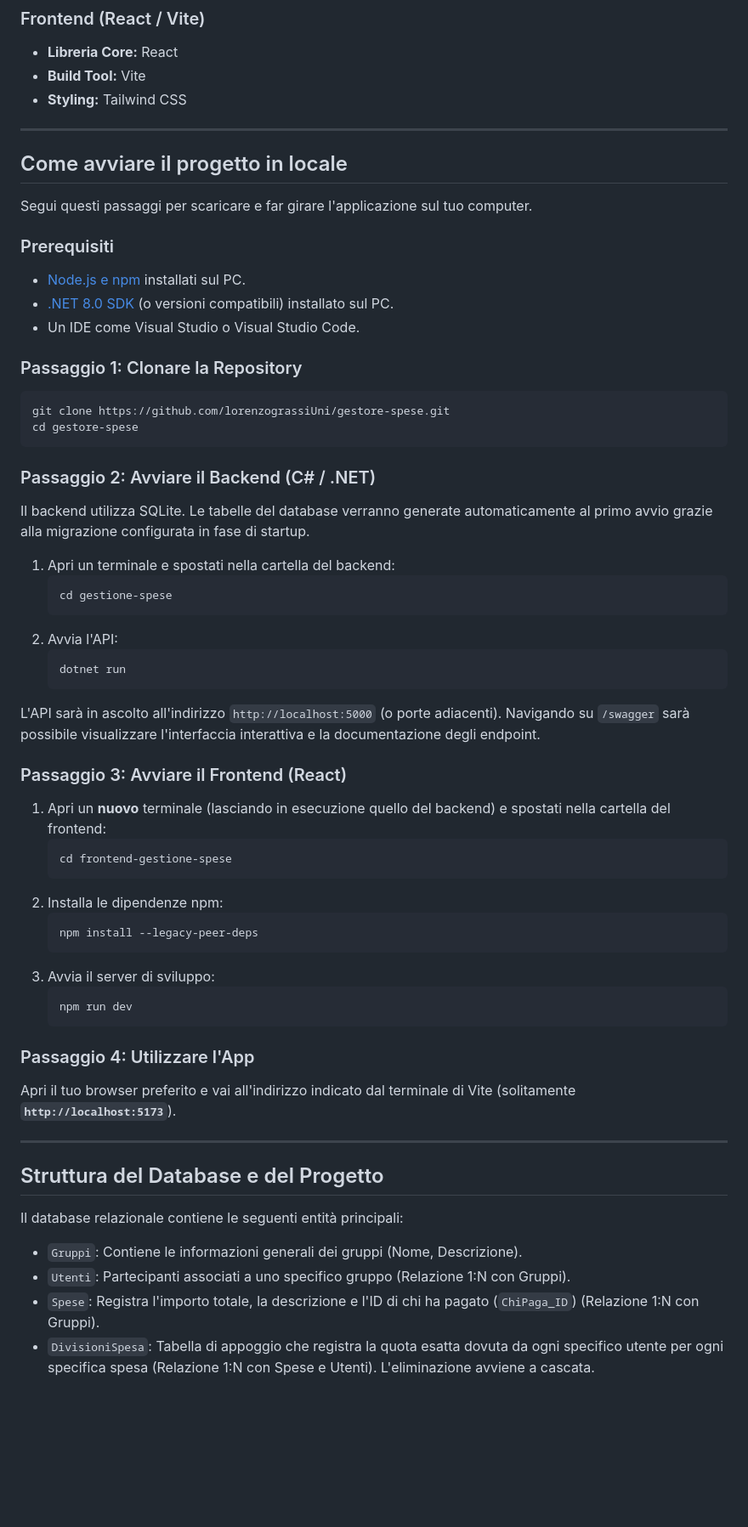
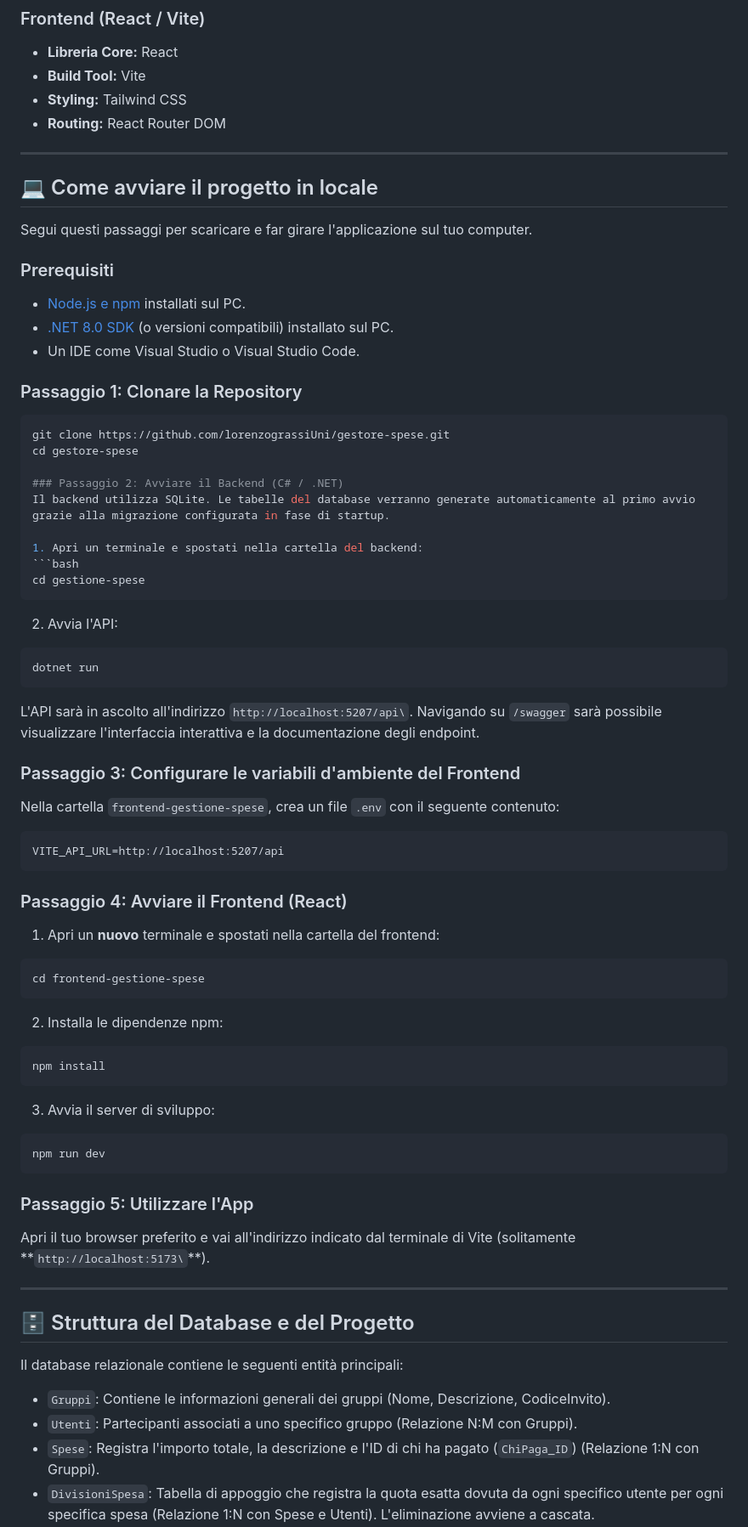
Before and after one commit to lorenzograssiUni/gestore-spese, a Markdown page: README.md, the part around one of its changes. Shown at 85% size. GitHub-like rendering; blank space fills up the shorter version.

Commit message:
docs: aggiornato README completo

````diff
--- a/README.md
+++ b/README.md
@@ -25,10 +39,11 @@ Il progetto è strutturato in due parti (Frontend e Backend) all'interno di un u
 * **Libreria Core:** React
 * **Build Tool:** Vite
 * **Styling:** Tailwind CSS
+* **Routing:** React Router DOM
 
 ---
 
-##  Come avviare il progetto in locale
+## 💻 Come avviare il progetto in locale
 
 Segui questi passaggi per scaricare e far girare l'applicazione sul tuo computer.
 
@@ -41,46 +56,51 @@ Segui questi passaggi per scaricare e far girare l'applicazione sul tuo computer
 ```bash
 git clone https://github.com/lorenzograssiUni/gestore-spese.git
 cd gestore-spese
-```
 
 ### Passaggio 2: Avviare il Backend (C# / .NET)
 Il backend utilizza SQLite. Le tabelle del database verranno generate automaticamente al primo avvio grazie alla migrazione configurata in fase di startup.
 
 1. Apri un terminale e spostati nella cartella del backend:
-   ```bash
-   cd gestione-spese
-   ```
+```bash
+cd gestione-spese
+```
 2. Avvia l'API:
-   ```bash
-   dotnet run
-   ```
-L'API sarà in ascolto all'indirizzo `http://localhost:5000` (o porte adiacenti).
+```bash
+dotnet run
+```
+L'API sarà in ascolto all'indirizzo `http://localhost:5207/api\`.
 Navigando su `/swagger` sarà possibile visualizzare l'interfaccia interattiva e la documentazione degli endpoint.
 
-### Passaggio 3: Avviare il Frontend (React)
-1. Apri un **nuovo** terminale (lasciando in esecuzione quello del backend) e spostati nella cartella del frontend:
-   ```bash
-   cd frontend-gestione-spese
-   ```
+### Passaggio 3: Configurare le variabili d'ambiente del Frontend
+Nella cartella `frontend-gestione-spese`, crea un file `.env` con il seguente contenuto:
+```
+VITE_API_URL=http://localhost:5207/api
+```
+
+### Passaggio 4: Avviare il Frontend (React)
+1. Apri un **nuovo** terminale e spostati nella cartella del frontend:
+```bash
+cd frontend-gestione-spese
+```
 2. Installa le dipendenze npm:
-   ```bash
-   npm install --legacy-peer-deps
-   ```
+```bash
+npm install
+```
 3. Avvia il server di sviluppo:
-   ```bash
-   npm run dev
-   ```
+```bash
+npm run dev
+```
 
-### Passaggio 4: Utilizzare l'App
-Apri il tuo browser preferito e vai all'indirizzo indicato dal terminale di Vite (solitamente **`http://localhost:5173`**).
+### Passaggio 5: Utilizzare l'App
+Apri il tuo browser preferito e vai all'indirizzo indicato dal terminale di Vite (solitamente **`http://localhost:5173\`\*\*).
 
 ---
 
-##  Struttura del Database e del Progetto
+## 🗄️ Struttura del Database e del Progetto
 
 Il database relazionale contiene le seguenti entità principali:
-* `Gruppi`: Contiene le informazioni generali dei gruppi (Nome, Descrizione).
-* `Utenti`: Partecipanti associati a uno specifico gruppo (Relazione 1:N con Gruppi).
+* `Gruppi`: Contiene le informazioni generali dei gruppi (Nome, Descrizione, CodiceInvito).
+* `Utenti`: Partecipanti associati a uno specifico gruppo (Relazione N:M con Gruppi).
 * `Spese`: Registra l'importo totale, la descrizione e l'ID di chi ha pagato (`ChiPaga_ID`) (Relazione 1:N con Gruppi).
 * `DivisioniSpesa`: Tabella di appoggio che registra la quota esatta dovuta da ogni specifico utente per ogni specifica spesa (Relazione 1:N con Spese e Utenti). L'eliminazione avviene a cascata.
 
````
Also changed, not shown: other parts of README.md (+32 -13 lines).
